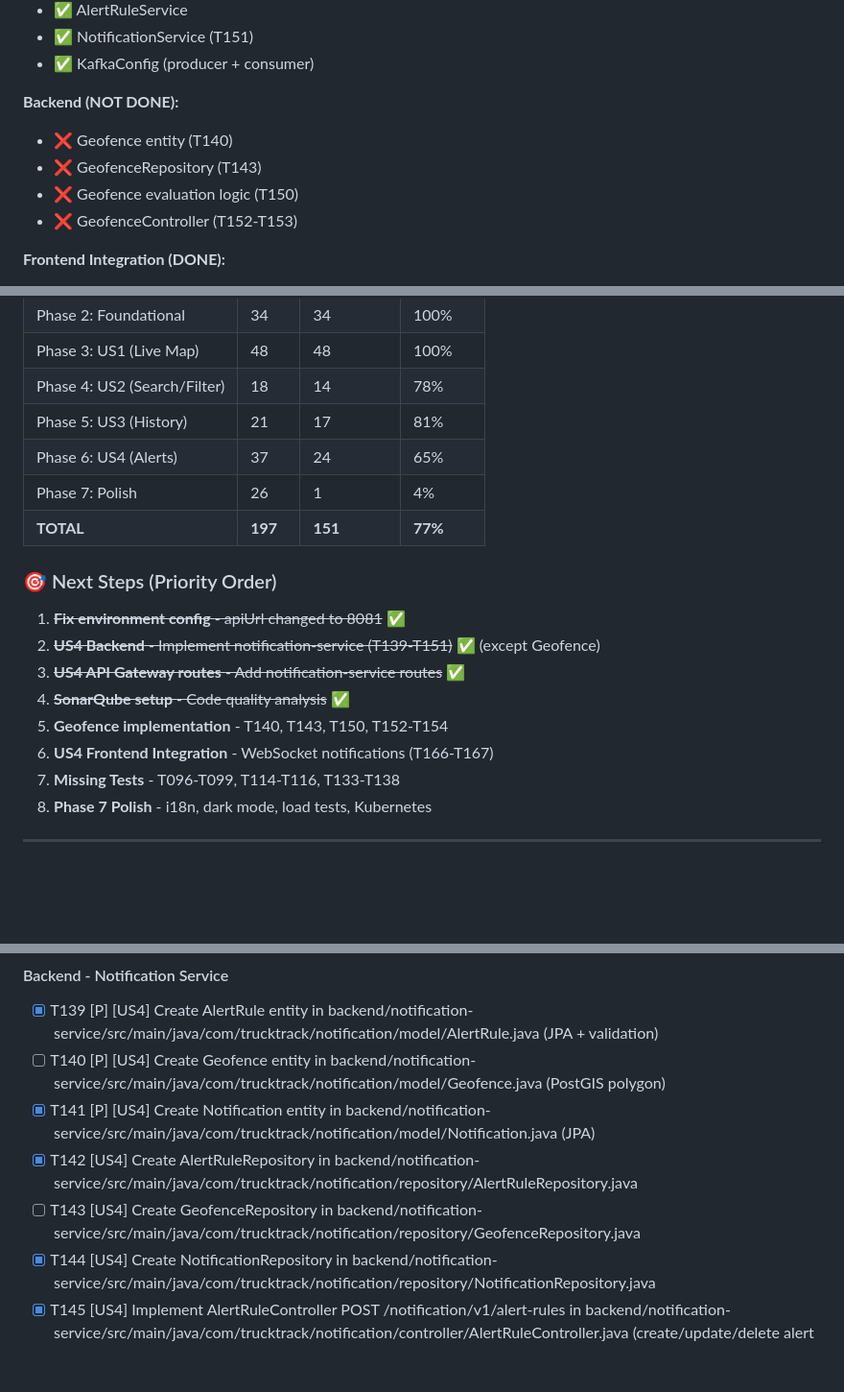
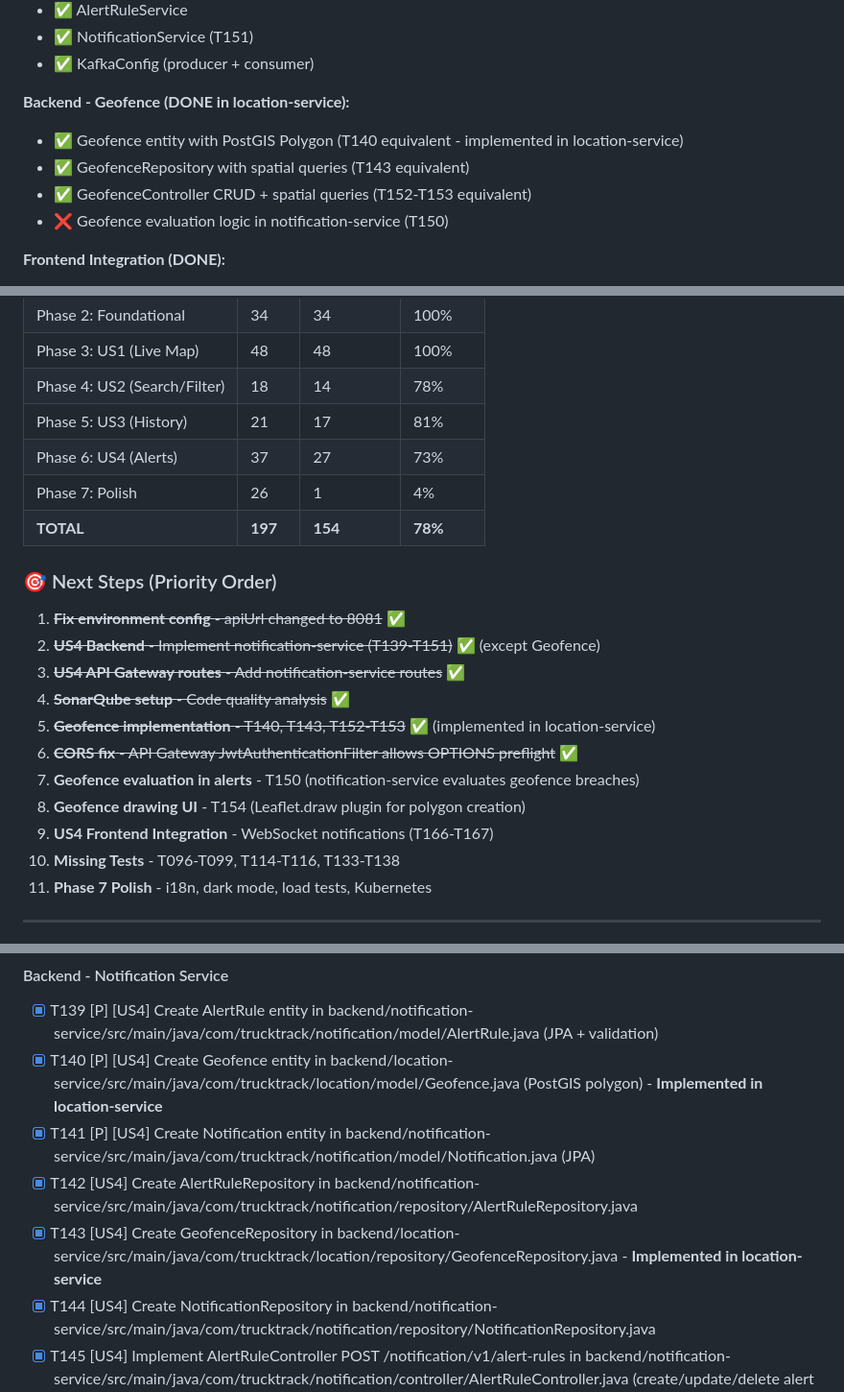
Before and after one commit to salimomrani/trucktrack, a Markdown page: specs/001-gps-live-tracking/tasks.md, 3 parts joined by grey strips. Shown at 96% size. Drawn GitHub-style; blank space fills up the shorter version.

Commit message:
docs: update tasks.md with geofence and CORS completion status
- Mark T140, T143, T152, T153 as complete (geofence in location-service)
- Add CORS fix to completed items
- Update progress: US4 73%, Total 78% (154/197 tasks)
- Update next steps with remaining geofence work

🤖 Generated with [Claude Code](https://claude.com/claude-code)

Co-Authored-By: Claude Opus 4.5 <noreply@anthropic.com>

```diff
--- a/specs/001-gps-live-tracking/tasks.md
+++ b/specs/001-gps-live-tracking/tasks.md
@@ -239,11 +239,11 @@
 - ✅ NotificationService (T151)
 - ✅ KafkaConfig (producer + consumer)
 
-**Backend (NOT DONE):**
-- ❌ Geofence entity (T140)
-- ❌ GeofenceRepository (T143)
-- ❌ Geofence evaluation logic (T150)
-- ❌ GeofenceController (T152-T153)
+**Backend - Geofence (DONE in location-service):**
+- ✅ Geofence entity with PostGIS Polygon (T140 equivalent - implemented in location-service)
+- ✅ GeofenceRepository with spatial queries (T143 equivalent)
+- ✅ GeofenceController CRUD + spatial queries (T152-T153 equivalent)
+- ❌ Geofence evaluation logic in notification-service (T150)
 
 **Frontend Integration (DONE):**
 - ✅ AlertRuleService (T157)
@@ -269,19 +269,22 @@
 | Phase 3: US1 (Live Map) | 48 | 48 | 100% |
 | Phase 4: US2 (Search/Filter) | 18 | 14 | 78% |
 | Phase 5: US3 (History) | 21 | 17 | 81% |
-| Phase 6: US4 (Alerts) | 37 | 24 | 65% |
+| Phase 6: US4 (Alerts) | 37 | 27 | 73% |
 | Phase 7: Polish | 26 | 1 | 4% |
-| **TOTAL** | **197** | **151** | **77%** |
+| **TOTAL** | **197** | **154** | **78%** |
 
 ### 🎯 Next Steps (Priority Order)
 1. ~~**Fix environment config** - apiUrl changed to 8081~~ ✅
 2. ~~**US4 Backend** - Implement notification-service (T139-T151)~~ ✅ (except Geofence)
 3. ~~**US4 API Gateway routes** - Add notification-service routes~~ ✅
 4. ~~**SonarQube setup** - Code quality analysis~~ ✅
-5. **Geofence implementation** - T140, T143, T150, T152-T154
-6. **US4 Frontend Integration** - WebSocket notifications (T166-T167)
-7. **Missing Tests** - T096-T099, T114-T116, T133-T138
-8. **Phase 7 Polish** - i18n, dark mode, load tests, Kubernetes
+5. ~~**Geofence implementation** - T140, T143, T152-T153~~ ✅ (implemented in location-service)
+6. ~~**CORS fix** - API Gateway JwtAuthenticationFilter allows OPTIONS preflight~~ ✅
+7. **Geofence evaluation in alerts** - T150 (notification-service evaluates geofence breaches)
+8. **Geofence drawing UI** - T154 (Leaflet.draw plugin for polygon creation)
+9. **US4 Frontend Integration** - WebSocket notifications (T166-T167)
+10. **Missing Tests** - T096-T099, T114-T116, T133-T138
+11. **Phase 7 Polish** - i18n, dark mode, load tests, Kubernetes
 
 ---
 
@@ -470,10 +473,10 @@
 #### Backend - Notification Service
 
 - [X] T139 [P] [US4] Create AlertRule entity in backend/notification-service/src/main/java/com/trucktrack/notification/model/AlertRule.java (JPA + validation)
-- [ ] T140 [P] [US4] Create Geofence entity in backend/notification-service/src/main/java/com/trucktrack/notification/model/Geofence.java (PostGIS polygon)
+- [X] T140 [P] [US4] Create Geofence entity in backend/location-service/src/main/java/com/trucktrack/location/model/Geofence.java (PostGIS polygon) - **Implemented in location-service**
 - [X] T141 [P] [US4] Create Notification entity in backend/notification-service/src/main/java/com/trucktrack/notification/model/Notification.java (JPA)
 - [X] T142 [US4] Create AlertRuleRepository in backend/notification-service/src/main/java/com/trucktrack/notification/repository/AlertRuleRepository.java
-- [ ] T143 [US4] Create GeofenceRepository in backend/notification-service/src/main/java/com/trucktrack/notification/repository/GeofenceRepository.java
+- [X] T143 [US4] Create GeofenceRepository in backend/location-service/src/main/java/com/trucktrack/location/repository/GeofenceRepository.java - **Implemented in location-service**
 - [X] T144 [US4] Create NotificationRepository in backend/notification-service/src/main/java/com/trucktrack/notification/repository/NotificationRepository.java
 - [X] T145 [US4] Implement AlertRuleController POST /notification/v1/alert-rules in backend/notification-service/src/main/java/com/trucktrack/notification/controller/AlertRuleController.java (create/update/delete alert rules)
 - [X] T146 [US4] Implement NotificationController GET /notification/v1/notifications in backend/notification-service/src/main/java/com/trucktrack/notification/controller/NotificationController.java (list user notifications)
```
Also changed, not shown: other parts of specs/001-gps-live-tracking/tasks.md (+3 -3 lines).
